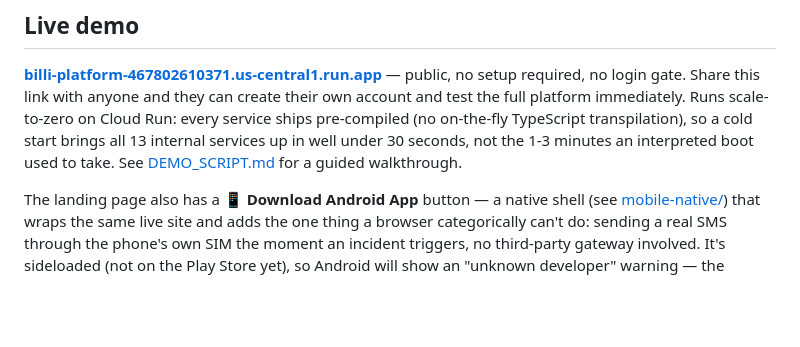
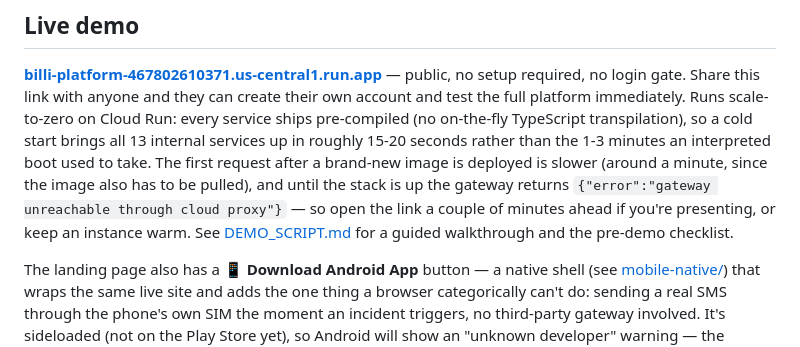
Before and after one commit to SeedClassIntelligence/Billi-emergency-coordination, a Markdown page: README.md, the part around the change. Drawn GitHub-style; blank space fills up the shorter version.

```diff
--- a/README.md
+++ b/README.md
@@ -10,8 +10,12 @@ from activation through resolution — with live Gemini AI assisting every step
 — public, no setup required, no login gate. Share this link with anyone and they can create
 their own account and test the full platform immediately. Runs scale-to-zero on Cloud Run:
 every service ships pre-compiled (no on-the-fly TypeScript transpilation), so a cold start
-brings all 13 internal services up in well under 30 seconds, not the 1-3 minutes an interpreted
-boot used to take. See [DEMO_SCRIPT.md](DEMO_SCRIPT.md) for a guided walkthrough.
+brings all 13 internal services up in roughly 15-20 seconds rather than the 1-3 minutes an
+interpreted boot used to take. The first request after a brand-new image is deployed is slower
+(around a minute, since the image also has to be pulled), and until the stack is up the gateway
+returns `{"error":"gateway unreachable through cloud proxy"}` — so open the link a couple of
+minutes ahead if you're presenting, or keep an instance warm. See
+[DEMO_SCRIPT.md](DEMO_SCRIPT.md) for a guided walkthrough and the pre-demo checklist.
 
 The landing page also has a **📱 Download Android App** button — a native shell (see
 [mobile-native/](mobile-native/)) that wraps the same live site and adds the one thing a
```
Also changed, not shown: DEMO_SCRIPT.md (+70 -5 lines).
